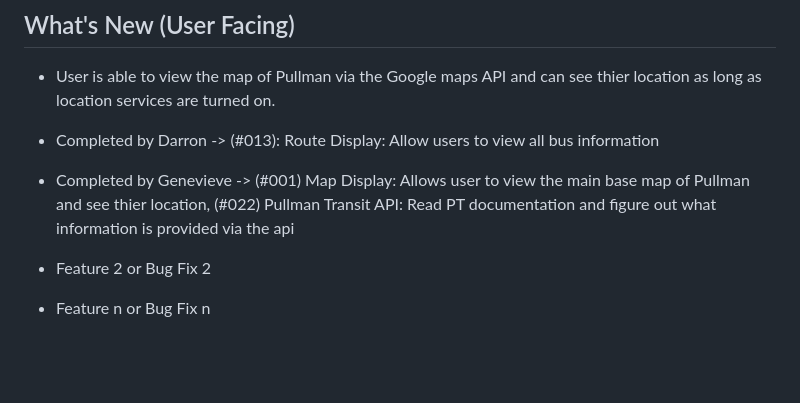
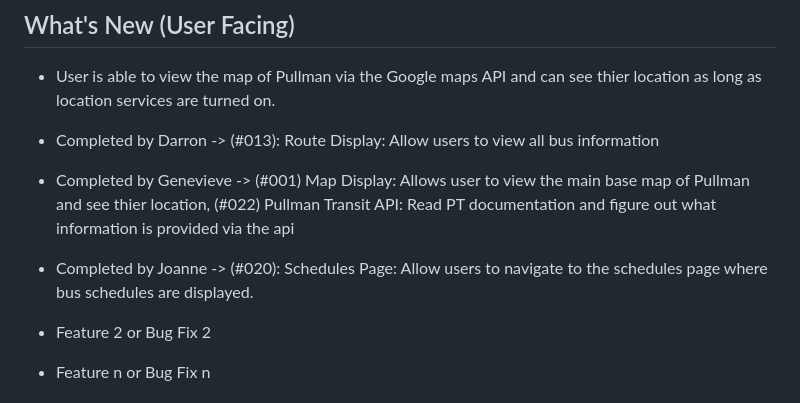
Before and after one commit to pt-bus-buddy/pt-bus-buddy, a Markdown page: sprint_report_1.md, the part around one of its changes. Drawn GitHub-style; blank space fills up the shorter version.

```diff
--- a/sprint_report_1.md
+++ b/sprint_report_1.md
@@ -12,6 +12,7 @@ Kanban board during Sprint 1:
 
 * Completed by Darron -> (#013): Route Display: Allow users to view all bus information
 * Completed by Genevieve -> (#001) Map Display: Allows user to view the main base map of Pullman and see thier location, (#022) Pullman Transit API: Read PT documentation and figure out what information is provided via the api
+* Completed by Joanne -> (#020): Schedules Page: Allow users to navigate to the schedules page where bus schedules are displayed.
 * Feature 2 or Bug Fix 2
 * Feature n or Bug Fix n
 ## Work Summary (Developer Facing)
```
Also changed, not shown: other parts of sprint_report_1.md (+1 -0 lines).
